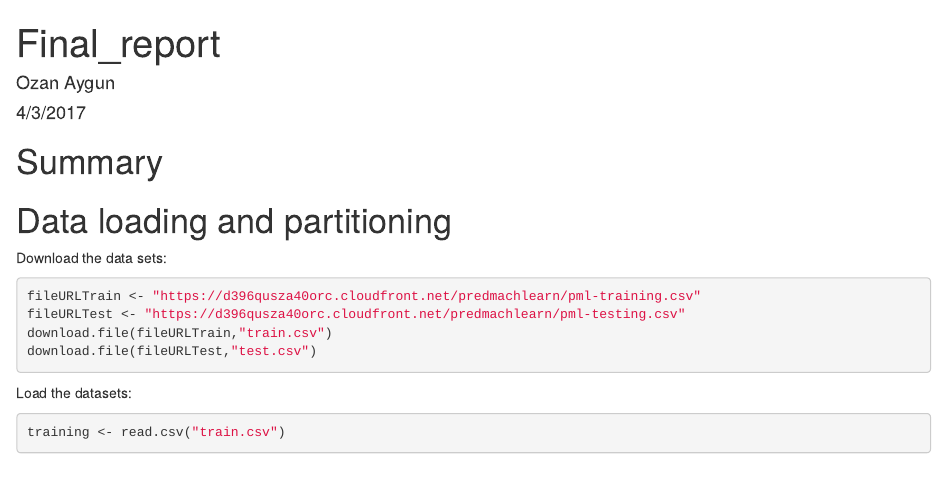
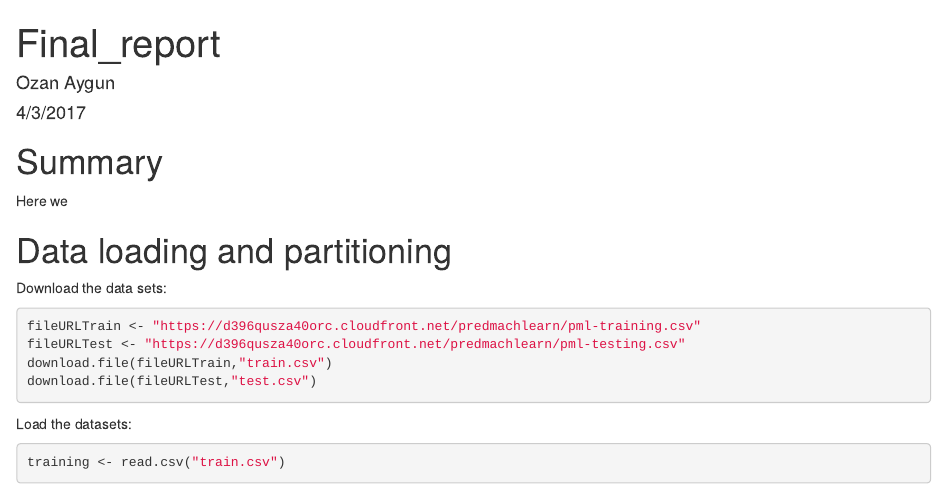
Before and after one commit to ayguno/Predictive-classification-of-human-activity-recognition-by-machine-learning, an R Markdown document (Final_report_OA.Rmd): the page in a window 1100 px wide, from its top. Rendered offline with R 4.5, knitr and Pandoc, with nearby package versions; some code elsewhere in the file could not run offline.

Commit message:
Continue to summary

```diff
--- a/Final_report_OA.Rmd
+++ b/Final_report_OA.Rmd
@@ -7,6 +7,7 @@ output: html_document
 
 # Summary
 
+Here we
 
 # Data loading and partitioning
 
```
